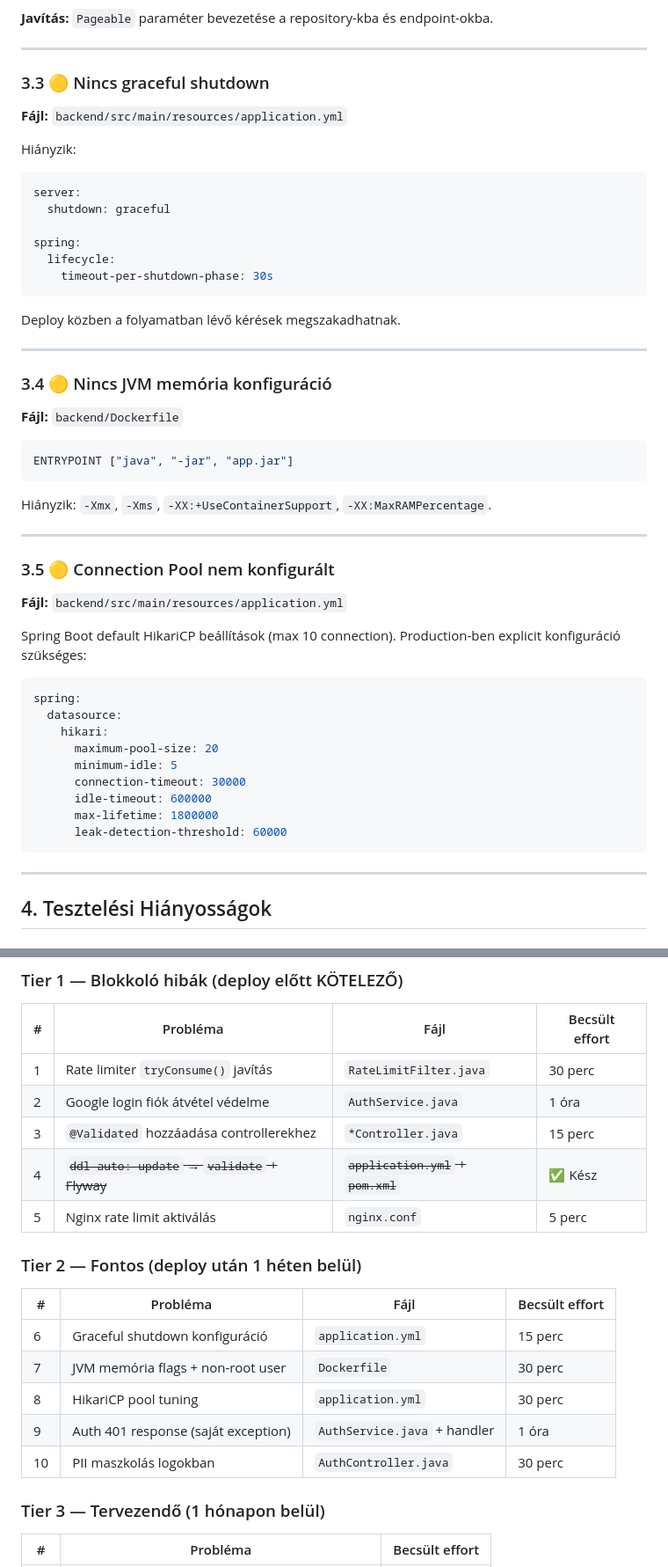
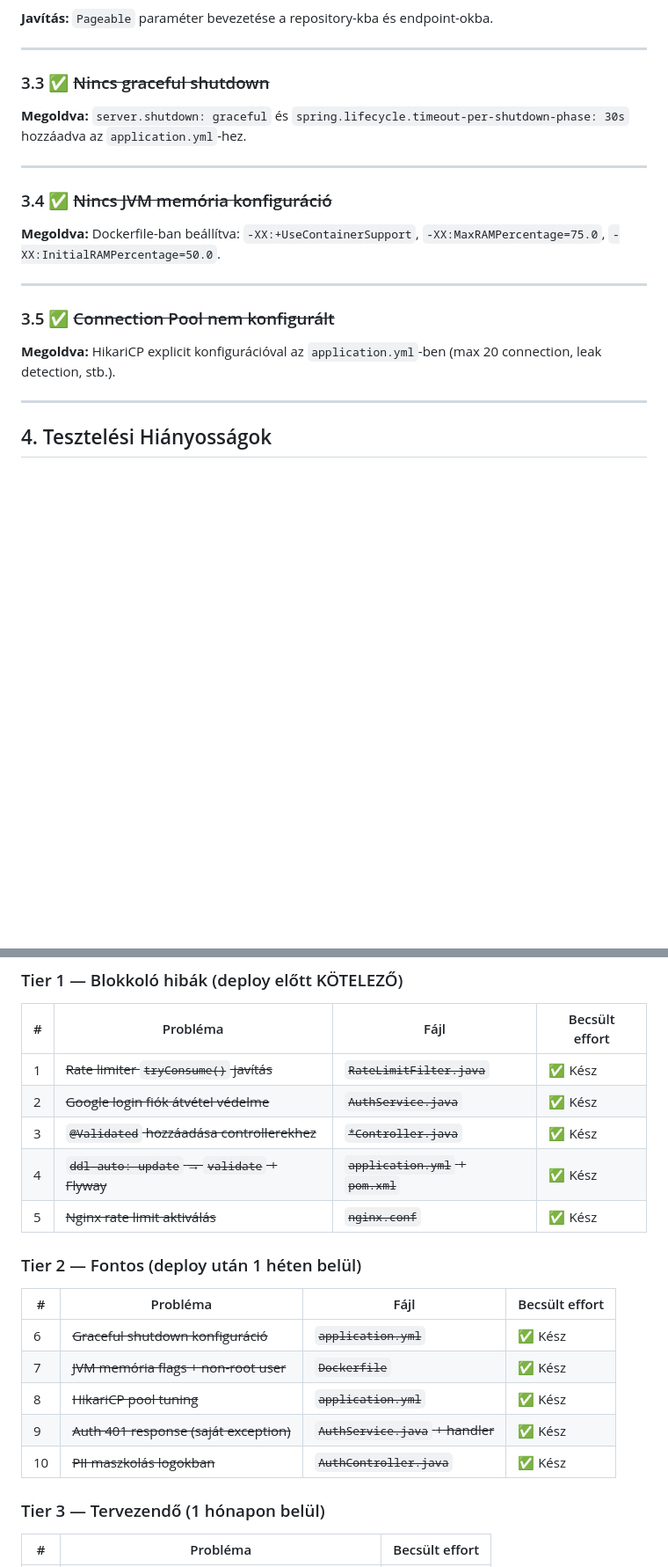
Before and after one commit to sotcsa3/mediminder, a Markdown page: plans/production-readiness-audit.md, 2 parts joined by grey strips. Shown at 88% size. Drawn GitHub-style; blank space fills up the shorter version.

````diff
--- a/plans/production-readiness-audit.md
+++ b/plans/production-readiness-audit.md
@@ -227,53 +127,21 @@ Egy aktív felhasználó hónapok után több ezer `MedLog` bejegyzéssel rendel
 
 ---
 
-### 3.3 🟡 Nincs graceful shutdown
+### 3.3 ✅ ~~Nincs graceful shutdown~~
 
-**Fájl:** `backend/src/main/resources/application.yml`
-
-Hiányzik:
-```yaml
-server:
-  shutdown: graceful
-
-spring:
-  lifecycle:
-    timeout-per-shutdown-phase: 30s
-```
-
-Deploy közben a folyamatban lévő kérések megszakadhatnak.
+**Megoldva:** `server.shutdown: graceful` és `spring.lifecycle.timeout-per-shutdown-phase: 30s` hozzáadva az `application.yml`-hez.
 
 ---
 
-### 3.4 🟡 Nincs JVM memória konfiguráció
+### 3.4 ✅ ~~Nincs JVM memória konfiguráció~~
 
-**Fájl:** `backend/Dockerfile`
-
-```dockerfile
-ENTRYPOINT ["java", "-jar", "app.jar"]
-```
-
-Hiányzik: `-Xmx`, `-Xms`, `-XX:+UseContainerSupport`, `-XX:MaxRAMPercentage`.
+**Megoldva:** Dockerfile-ban beállítva: `-XX:+UseContainerSupport`, `-XX:MaxRAMPercentage=75.0`, `-XX:InitialRAMPercentage=50.0`.
 
 ---
 
-### 3.5 🟡 Connection Pool nem konfigurált
+### 3.5 ✅ ~~Connection Pool nem konfigurált~~
 
-**Fájl:** `backend/src/main/resources/application.yml`
-
-Spring Boot default HikariCP beállítások (max 10 connection). Production-ben explicit konfiguráció szükséges:
-
-```yaml
-spring:
-  datasource:
-    hikari:
-      maximum-pool-size: 20
-      minimum-idle: 5
-      connection-timeout: 30000
-      idle-timeout: 600000
-      max-lifetime: 1800000
-      leak-detection-threshold: 60000
-```
+**Megoldva:** HikariCP explicit konfigurációval az `application.yml`-ben (max 20 connection, leak detection, stb.).
 
 ---
 
@@ -393,21 +261,21 @@ A `SecurityConfig`-ban engedélyezve van a `/swagger-ui/**` és `/v3/api-docs/**
 
 | # | Probléma | Fájl | Becsült effort |
 |---|----------|------|----------------|
-| 1 | Rate limiter `tryConsume()` javítás | `RateLimitFilter.java` | 30 perc |
-| 2 | Google login fiók átvétel védelme | `AuthService.java` | 1 óra |
-| 3 | `@Validated` hozzáadása controllerekhez | `*Controller.java` | 15 perc |
+| 1 | ~~Rate limiter `tryConsume()` javítás~~ | ~~`RateLimitFilter.java`~~ | ✅ Kész |
+| 2 | ~~Google login fiók átvétel védelme~~ | ~~`AuthService.java`~~ | ✅ Kész |
+| 3 | ~~`@Validated` hozzáadása controllerekhez~~ | ~~`*Controller.java`~~ | ✅ Kész |
 | 4 | ~~`ddl-auto: update` → `validate` + Flyway~~ | ~~`application.yml` + `pom.xml`~~ | ✅ Kész |
-| 5 | Nginx rate limit aktiválás | `nginx.conf` | 5 perc |
+| 5 | ~~Nginx rate limit aktiválás~~ | ~~`nginx.conf`~~ | ✅ Kész |
 
 ### Tier 2 — Fontos (deploy után 1 héten belül)
 
 | # | Probléma | Fájl | Becsült effort |
 |---|----------|------|----------------|
-| 6 | Graceful shutdown konfiguráció | `application.yml` | 15 perc |
-| 7 | JVM memória flags + non-root user | `Dockerfile` | 30 perc |
-| 8 | HikariCP pool tuning | `application.yml` | 30 perc |
-| 9 | Auth 401 response (saját exception) | `AuthService.java` + handler | 1 óra |
-| 10 | PII maszkolás logokban | `AuthController.java` | 30 perc |
+| 6 | ~~Graceful shutdown konfiguráció~~ | ~~`application.yml`~~ | ✅ Kész |
+| 7 | ~~JVM memória flags + non-root user~~ | ~~`Dockerfile`~~ | ✅ Kész |
+| 8 | ~~HikariCP pool tuning~~ | ~~`application.yml`~~ | ✅ Kész |
+| 9 | ~~Auth 401 response (saját exception)~~ | ~~`AuthService.java` + handler~~ | ✅ Kész |
+| 10 | ~~PII maszkolás logokban~~ | ~~`AuthController.java`~~ | ✅ Kész |
 
 ### Tier 3 — Tervezendő (1 hónapon belül)
 
````
Also changed, not shown: other parts of plans/production-readiness-audit.md (+22 -122 lines).
